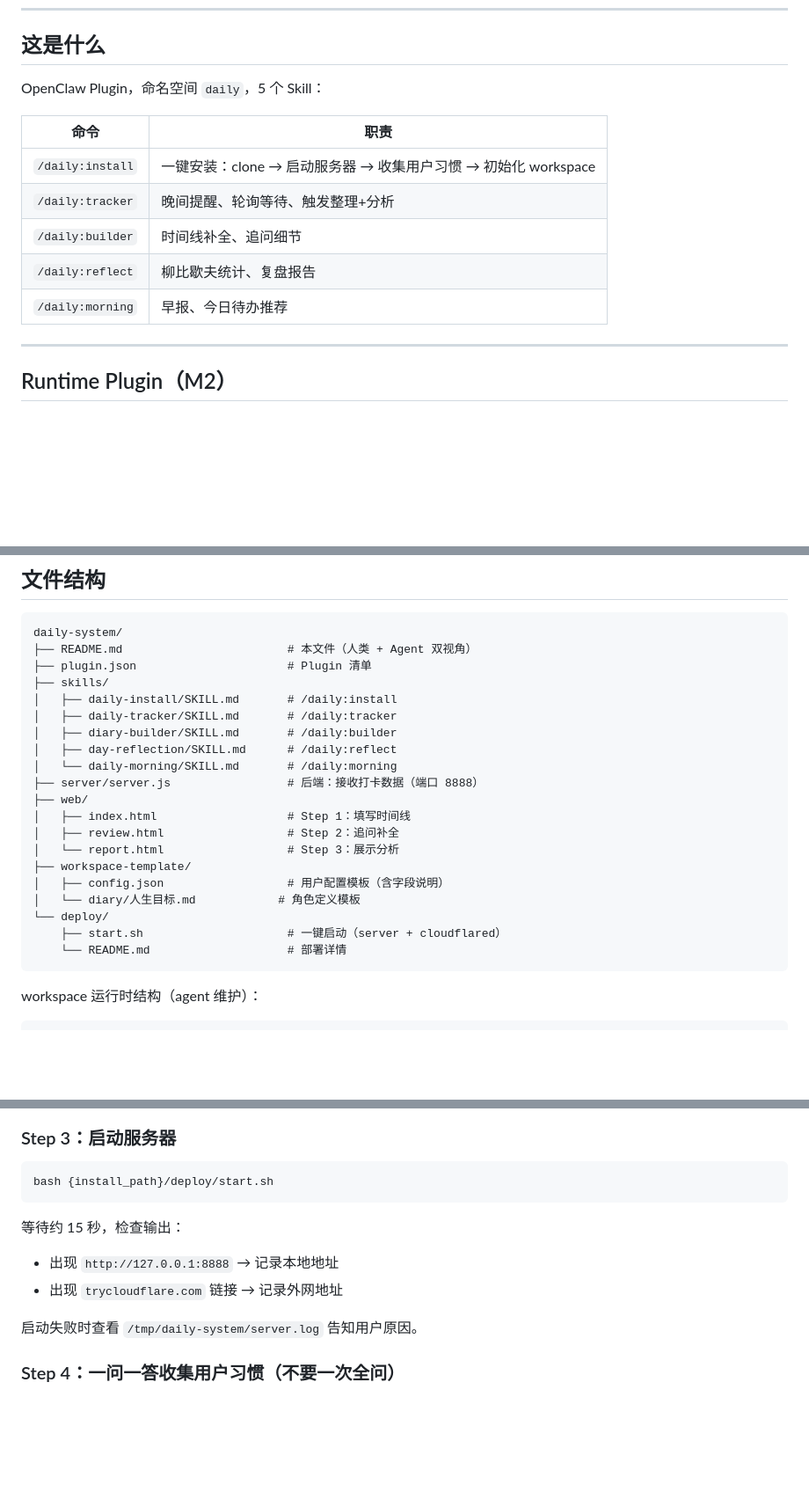
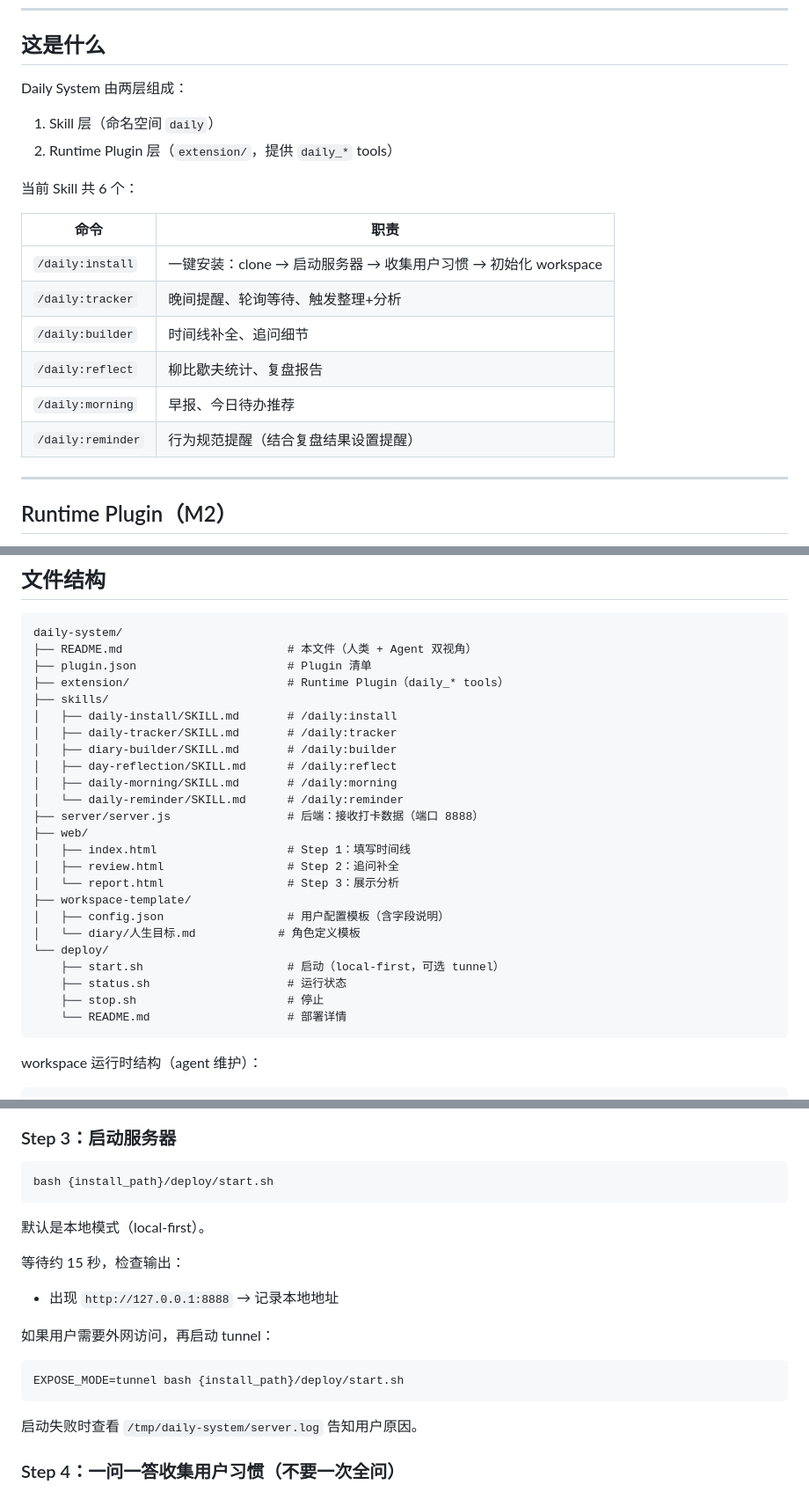
Before and after one commit to zo-no/daily-system, a Markdown page: README.md, 3 parts joined by grey strips. Shown at 88% size. Rendered like a GitHub page; blank space fills up the shorter version.

Commit message:
docs: remove outdated plugin wording and align current runtime architecture

````diff
--- a/README.md
+++ b/README.md
@@ -63,7 +63,12 @@ AI 会自动完成所有步骤，途中问你几个问题（几点睡、几点
 
 ## 这是什么
 
-OpenClaw Plugin，命名空间 `daily`，5 个 Skill：
+Daily System 由两层组成：
+
+1. Skill 层（命名空间 `daily`）
+2. Runtime Plugin 层（`extension/`，提供 `daily_*` tools）
+
+当前 Skill 共 6 个：
 
 | 命令 | 职责 |
 |------|------|
@@ -72,6 +77,7 @@ OpenClaw Plugin，命名空间 `daily`，5 个 Skill：
 | `/daily:builder` | 时间线补全、追问细节 |
 | `/daily:reflect` | 柳比歇夫统计、复盘报告 |
 | `/daily:morning` | 早报、今日待办推荐 |
+| `/daily:reminder` | 行为规范提醒（结合复盘结果设置提醒） |
 
 ---
 
@@ -171,12 +177,14 @@ openclaw plugins install -l ./extension
 daily-system/
 ├── README.md                        # 本文件（人类 + Agent 双视角）
 ├── plugin.json                      # Plugin 清单
+├── extension/                       # Runtime Plugin（daily_* tools）
 ├── skills/
 │   ├── daily-install/SKILL.md       # /daily:install
 │   ├── daily-tracker/SKILL.md       # /daily:tracker
 │   ├── diary-builder/SKILL.md       # /daily:builder
 │   ├── day-reflection/SKILL.md      # /daily:reflect
-│   └── daily-morning/SKILL.md       # /daily:morning
+│   ├── daily-morning/SKILL.md       # /daily:morning
+│   └── daily-reminder/SKILL.md      # /daily:reminder
 ├── server/server.js                 # 后端：接收打卡数据（端口 8888）
 ├── web/
 │   ├── index.html                   # Step 1：填写时间线
@@ -186,7 +194,9 @@ daily-system/
 │   ├── config.json                  # 用户配置模板（含字段说明）
 │   └── diary/人生目标.md            # 角色定义模板
 └── deploy/
-    ├── start.sh                     # 一键启动（server + cloudflared）
+    ├── start.sh                     # 启动（local-first，可选 tunnel）
+    ├── status.sh                    # 运行状态
+    ├── stop.sh                      # 停止
     └── README.md                    # 部署详情
 ```
 
@@ -235,9 +245,16 @@ git clone https://github.com/zo-no/daily-system.git {install_path}
 bash {install_path}/deploy/start.sh
 ```
 
+默认是本地模式（local-first）。
+
 等待约 15 秒，检查输出：
 - 出现 `http://127.0.0.1:8888` → 记录本地地址
-- 出现 `trycloudflare.com` 链接 → 记录外网地址
+
+如果用户需要外网访问，再启动 tunnel：
+
+```bash
+EXPOSE_MODE=tunnel bash {install_path}/deploy/start.sh
+```
 
 启动失败时查看 `/tmp/daily-system/server.log` 告知用户原因。
 
````
